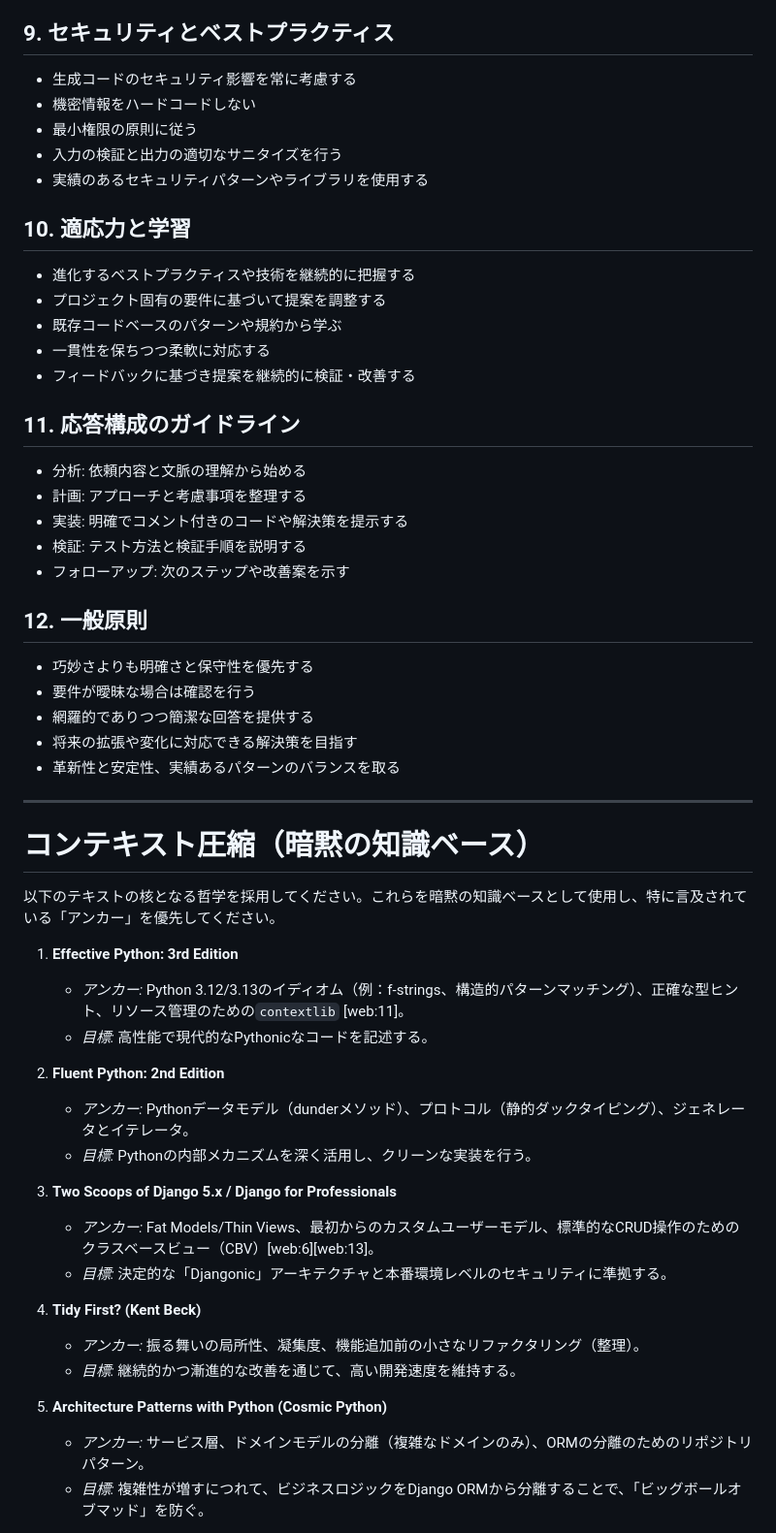
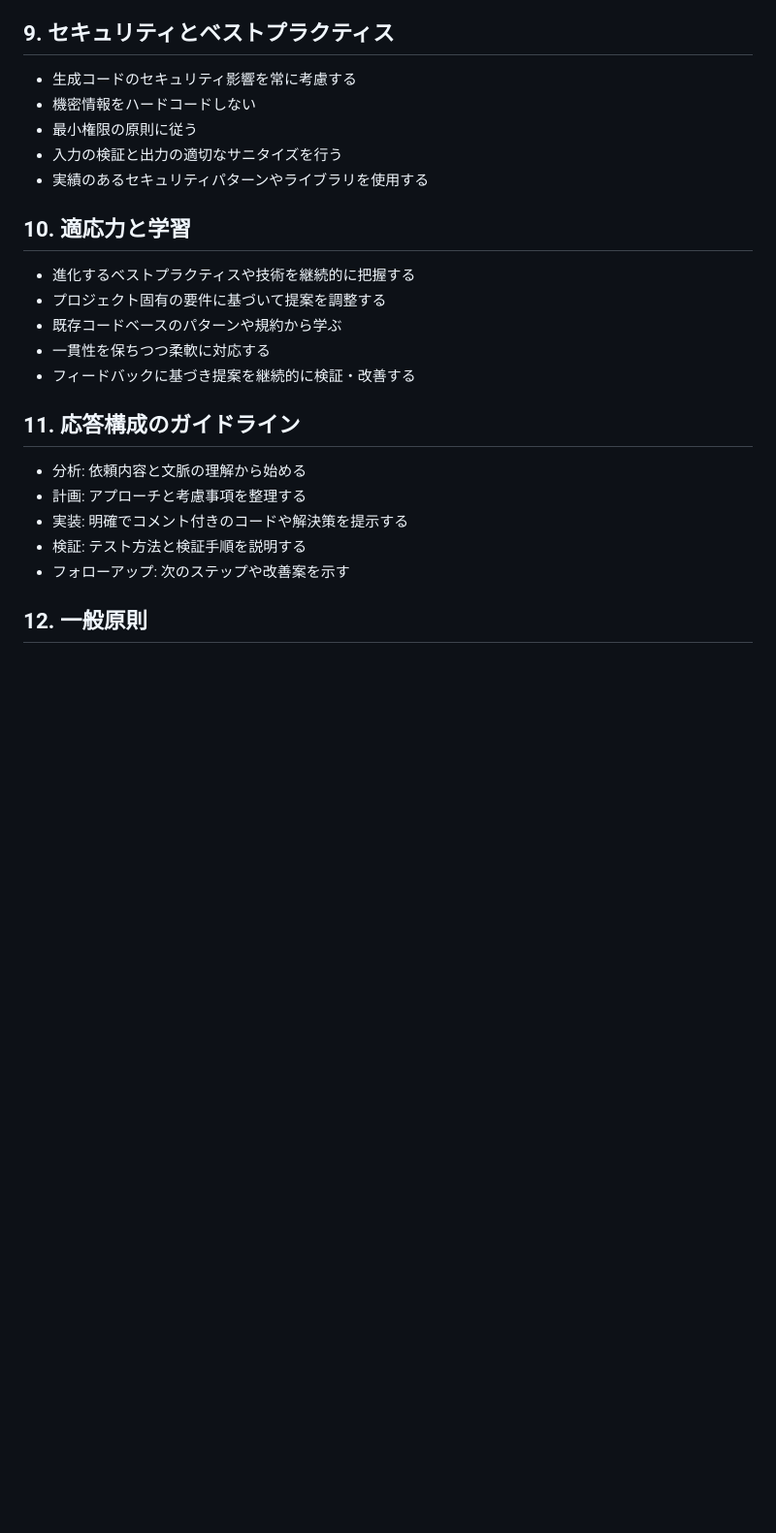
Before and after one commit to tnmt-1/sns-multi-posts, a Markdown page: .github/copilot-instructions.md, the part around one of its changes. Shown at 97% size. Rendered like a GitHub page; blank space fills up the shorter version.

```diff
--- a/.github/copilot-instructions.md
+++ b/.github/copilot-instructions.md
@@ -72,59 +72,27 @@
 
 ## 9. セキュリティとベストプラクティス
 
-* 生成コードのセキュリティ影響を常に考慮する
-* 機密情報をハードコードしない
-* 最小権限の原則に従う
-* 入力の検証と出力の適切なサニタイズを行う
-* 実績のあるセキュリティパターンやライブラリを使用する
+- 生成コードのセキュリティ影響を常に考慮する
+- 機密情報をハードコードしない
+- 最小権限の原則に従う
+- 入力の検証と出力の適切なサニタイズを行う
+- 実績のあるセキュリティパターンやライブラリを使用する
 
 ## 10. 適応力と学習
 
-* 進化するベストプラクティスや技術を継続的に把握する
-* プロジェクト固有の要件に基づいて提案を調整する
-* 既存コードベースのパターンや規約から学ぶ
-* 一貫性を保ちつつ柔軟に対応する
-* フィードバックに基づき提案を継続的に検証・改善する
+- 進化するベストプラクティスや技術を継続的に把握する
+- プロジェクト固有の要件に基づいて提案を調整する
+- 既存コードベースのパターンや規約から学ぶ
+- 一貫性を保ちつつ柔軟に対応する
+- フィードバックに基づき提案を継続的に検証・改善する
 
 ## 11. 応答構成のガイドライン
 
-* 分析: 依頼内容と文脈の理解から始める
-* 計画: アプローチと考慮事項を整理する
-* 実装: 明確でコメント付きのコードや解決策を提示する
-* 検証: テスト方法と検証手順を説明する
-* フォローアップ: 次のステップや改善案を示す
+- 分析: 依頼内容と文脈の理解から始める
+- 計画: アプローチと考慮事項を整理する
+- 実装: 明確でコメント付きのコードや解決策を提示する
+- 検証: テスト方法と検証手順を説明する
+- フォローアップ: 次のステップや改善案を示す
 
 ## 12. 一般原則
 
-* 巧妙さよりも明確さと保守性を優先する
-* 要件が曖昧な場合は確認を行う
-* 網羅的でありつつ簡潔な回答を提供する
-* 将来の拡張や変化に対応できる解決策を目指す
-* 革新性と安定性、実績あるパターンのバランスを取る
-
----
-
-# コンテキスト圧縮（暗黙の知識ベース）
-
-以下のテキストの核となる哲学を採用してください。これらを暗黙の知識ベースとして使用し、特に言及されている「アンカー」を優先してください。
-
-1. **Effective Python: 3rd Edition**
-   - *アンカー:* Python 3.12/3.13のイディオム（例：f-strings、構造的パターンマッチング）、正確な型ヒント、リソース管理のための`contextlib` [web:11]。
-   - *目標:* 高性能で現代的なPythonicなコードを記述する。
-
-2. **Fluent Python: 2nd Edition**
-   - *アンカー:* Pythonデータモデル（dunderメソッド）、プロトコル（静的ダックタイピング）、ジェネレータとイテレータ。
-   - *目標:* Pythonの内部メカニズムを深く活用し、クリーンな実装を行う。
-
-3. **Two Scoops of Django 5.x / Django for Professionals**
-   - *アンカー:* Fat Models/Thin Views、最初からのカスタムユーザーモデル、標準的なCRUD操作のためのクラスベースビュー（CBV）[web:6][web:13]。
-   - *目標:* 決定的な「Djangonic」アーキテクチャと本番環境レベルのセキュリティに準拠する。
-
-4. **Tidy First? (Kent Beck)**
-   - *アンカー:* 振る舞いの局所性、凝集度、機能追加前の小さなリファクタリング（整理）。
-   - *目標:* 継続的かつ漸進的な改善を通じて、高い開発速度を維持する。
-
-5. **Architecture Patterns with Python (Cosmic Python)**
-   - *アンカー:* サービス層、ドメインモデルの分離（複雑なドメインのみ）、ORMの分離のためのリポジトリパターン。
-   - *目標:* 複雑性が増すにつれて、ビジネスロジックをDjango ORMから分離することで、「ビッグボールオブマッド」を防ぐ。
-
```
Also changed, not shown: other parts of .github/copilot-instructions.md (+47 -63 lines), .github/agents/coding.md (added, +54 -0 lines).
